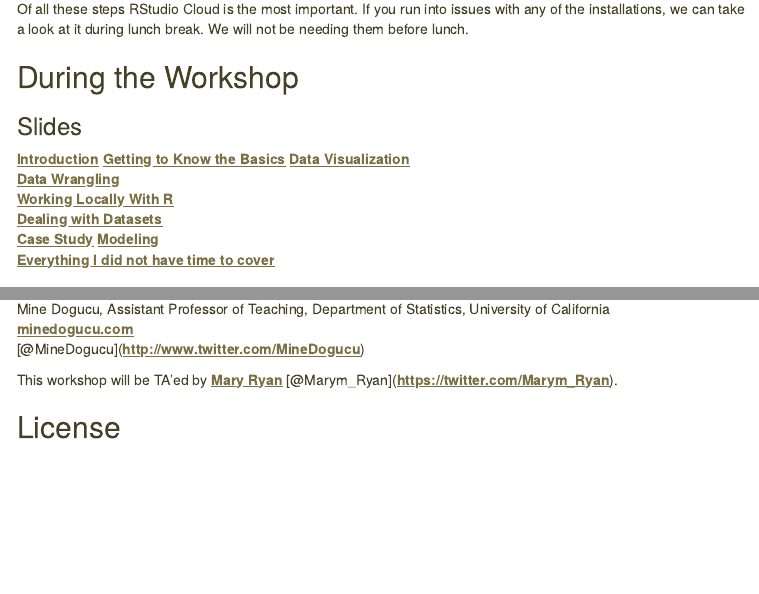
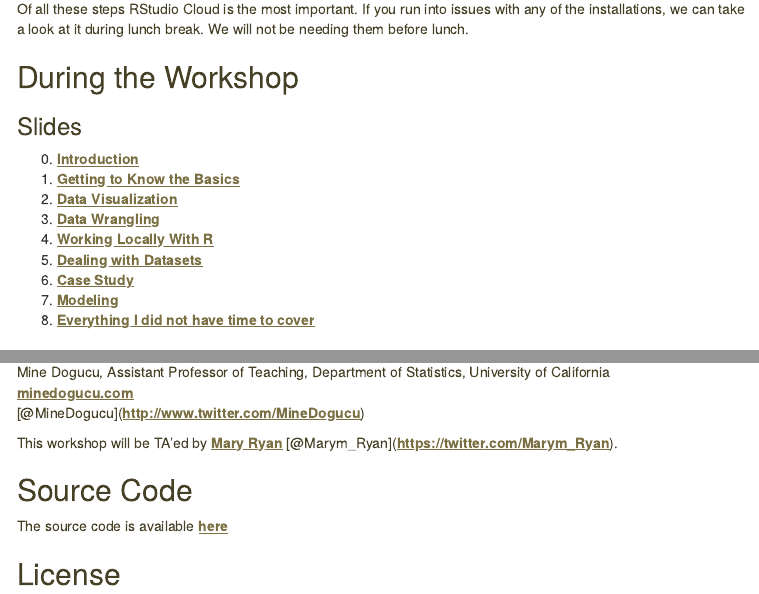
Before and after one commit to mdogucu/intro-r-tidy, an R Markdown document (info.Rmd): the page in a window 1100 px wide, from 350 px down, and a second part further down, joined at a grey line. The pictures show the output file info.html that the author committed with the source, opened offline; menus at the side of the page are left out.

Commit message:
update links

```diff
--- a/info.Rmd
+++ b/info.Rmd
@@ -25,15 +25,15 @@ Of all these steps RStudio Cloud is the most important. If you run into issues w
 
 ### Slides
 
-[Introduction](https://mdogucu.ics.uci.edu/workshops/2020-03-05-intro-tidy/0-welcome.html)
-[Getting to Know the Basics](https://mdogucu.ics.uci.edu/workshops/2020-03-05-intro-tidy/1-basics.html)
-[Data Visualization](https://mdogucu.ics.uci.edu/workshops/2020-03-05-intro-tidy/2-visualization.html)
-[Data Wrangling](https://mdogucu.ics.uci.edu/workshops/2020-03-05-intro-tidy/3-wrangling.html)
-[Working Locally With R](https://mdogucu.ics.uci.edu/workshops/2020-03-05-intro-tidy/4-local.html)
-[Dealing with Datasets](https://mdogucu.ics.uci.edu/workshops/2020-03-05-intro-tidy/5-datasets.html)
-[Case Study](https://mdogucu.ics.uci.edu/workshops/2020-03-05-intro-tidy/6-practice.html)
-[Modeling](https://mdogucu.ics.uci.edu/workshops/2020-03-05-intro-tidy/7-modeling.html)
-[Everything I did not have time to cover](https://mdogucu.ics.uci.edu/workshops/2020-03-05-intro-tidy/8-other.html)
+0. [Introduction](slides/0-welcome.html)
+1. [Getting to Know the Basics](slides/1-basics.html)
+2. [Data Visualization](slides/2-visualization.html)
+3. [Data Wrangling](slides/3-wrangling.html)
+4. [Working Locally With R](slides/4-local.html)
+5. [Dealing with Datasets](slides/5-datasets.html)
+6. [Case Study](slides/6-practice.html)
+7. [Modeling](slides/7-modeling.html)
+8. [Everything I did not have time to cover](slides/8-other.html)
 
 ### Datasets
 
@@ -55,6 +55,10 @@ Mine Dogucu, Assistant Professor of Teaching, Department of Statistics, Universi
 
 This workshop will be TA'ed by [Mary Ryan](https://www.ics.uci.edu/~marymr/)   [@Marym_Ryan](https://twitter.com/Marym_Ryan).
 
+## Source Code
+
+The source code is available [here](https://github.com/mdogucu/intro-r-tidy)
+
 ## License
 
 <a rel="license" href="http://creativecommons.org/licenses/by-sa/2.5/"><img alt="Creative Commons License" style="border-width:0" src="https://i.creativecommons.org/l/by-sa/2.5/88x31.png" /></a><br />This work is licensed under a <a rel="license" href="http://creativecommons.org/licenses/by-sa/2.5/">Creative Commons Attribution-ShareAlike 2.5 Generic License</a>.
```
Also changed, not shown: info.html.
